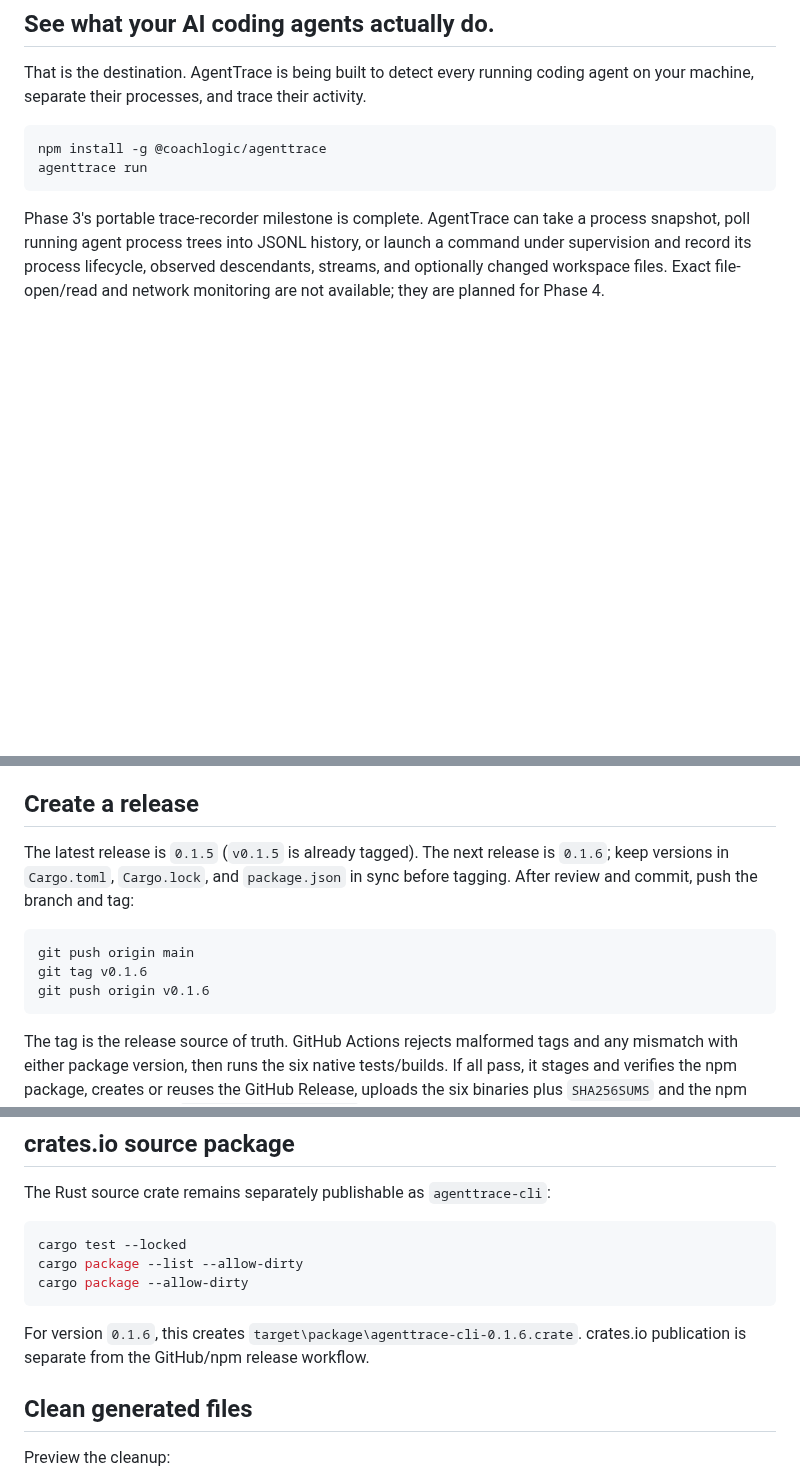
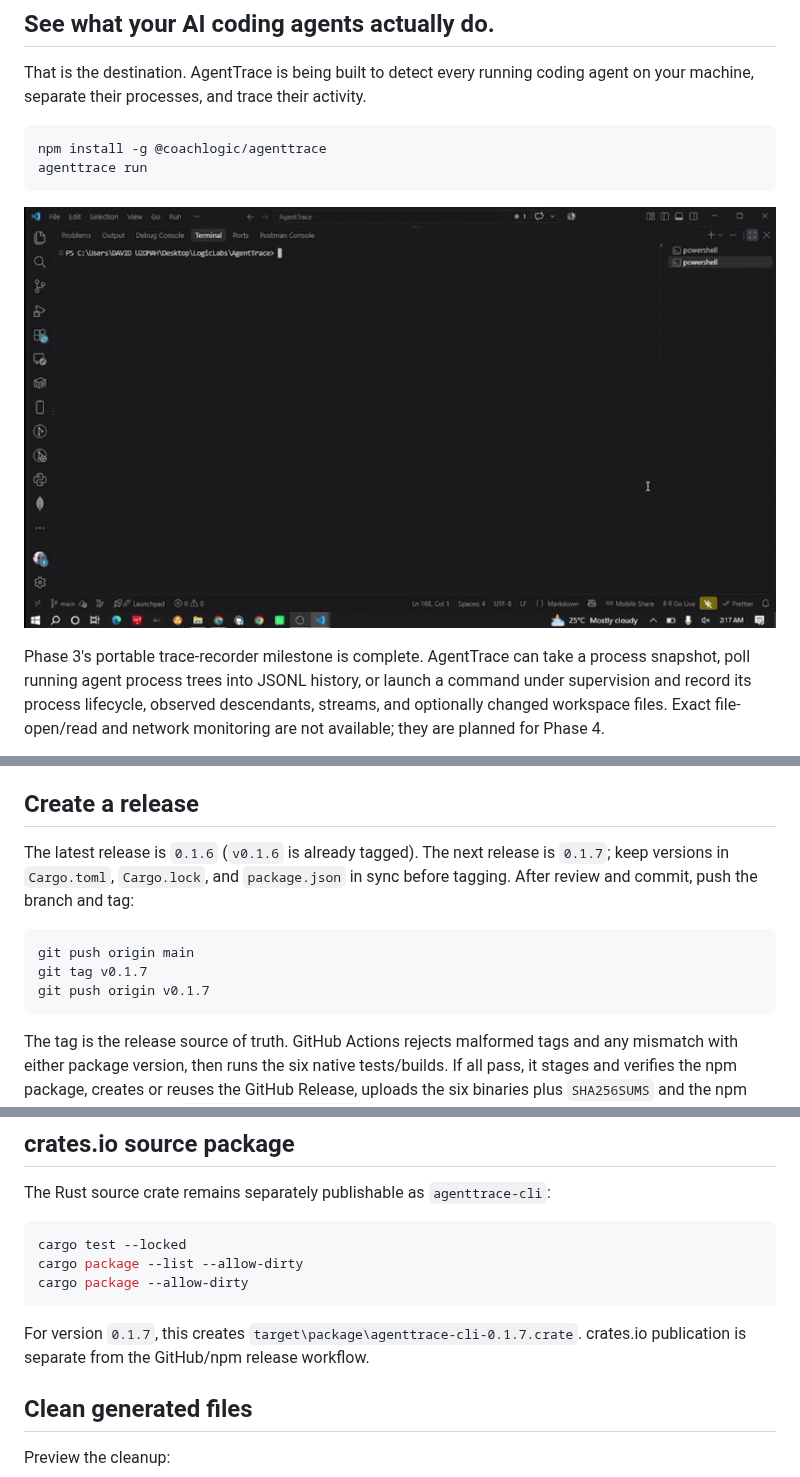
Before and after one commit to VeloraTech/AgentTrace, a Markdown page: README.md, 3 parts joined by grey strips. Drawn GitHub-style; pictures changed too: assets/demo.gif (added); blank space fills up the shorter version.

Commit message:
Add CLI demo to README

````diff
--- a/README.md
+++ b/README.md
@@ -14,6 +14,8 @@ That is the destination. AgentTrace is being built to detect every running codin
 npm install -g @coachlogic/agenttrace
 agenttrace run
 ```
+
+![AgentTrace process-watch demo](assets/demo.gif)
 
 Phase 3's portable trace-recorder milestone is complete. AgentTrace can take a process snapshot, poll running agent process trees into JSONL history, or launch a command under supervision and record its process lifecycle, observed descendants, streams, and optionally changed workspace files. Exact file-open/read and network monitoring are not available; they are planned for Phase 4.
 
@@ -98,12 +100,12 @@ These are configured targets, not a claim that every target has already passed.
 
 ## Create a release
 
-The latest release is `0.1.5` (`v0.1.5` is already tagged). The next release is `0.1.6`; keep versions in `Cargo.toml`, `Cargo.lock`, and `package.json` in sync before tagging. After review and commit, push the branch and tag:
+The latest release is `0.1.6` (`v0.1.6` is already tagged). The next release is `0.1.7`; keep versions in `Cargo.toml`, `Cargo.lock`, and `package.json` in sync before tagging. After review and commit, push the branch and tag:
 
 ```powershell
 git push origin main
-git tag v0.1.6
-git push origin v0.1.6
+git tag v0.1.7
+git push origin v0.1.7
 ```
 
 The tag is the release source of truth. GitHub Actions rejects malformed tags and any mismatch with either package version, then runs the six native tests/builds. If all pass, it stages and verifies the npm package, creates or reuses the GitHub Release, uploads the six binaries plus `SHA256SUMS` and the npm tarball, and publishes `@coachlogic/agenttrace` with provenance. Release uploads replace assets on retry; an already-published npm version is not published twice.
@@ -140,7 +142,7 @@ cargo package --list --allow-dirty
 cargo package --allow-dirty
 ```
 
-For version `0.1.6`, this creates `target\package\agenttrace-cli-0.1.6.crate`. crates.io publication is separate from the GitHub/npm release workflow.
+For version `0.1.7`, this creates `target\package\agenttrace-cli-0.1.7.crate`. crates.io publication is separate from the GitHub/npm release workflow.
 
 ## Clean generated files
 
````
Also changed, not shown: 3 other files.
